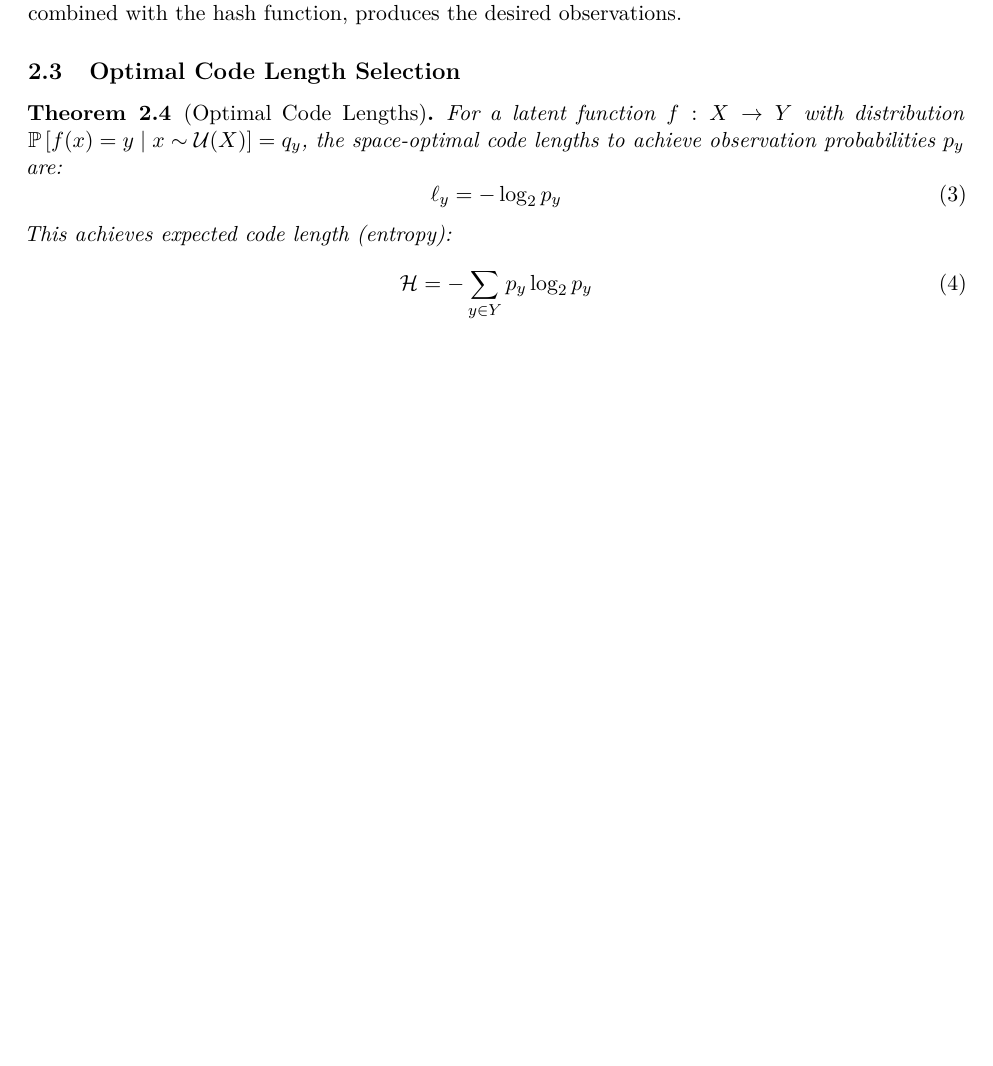
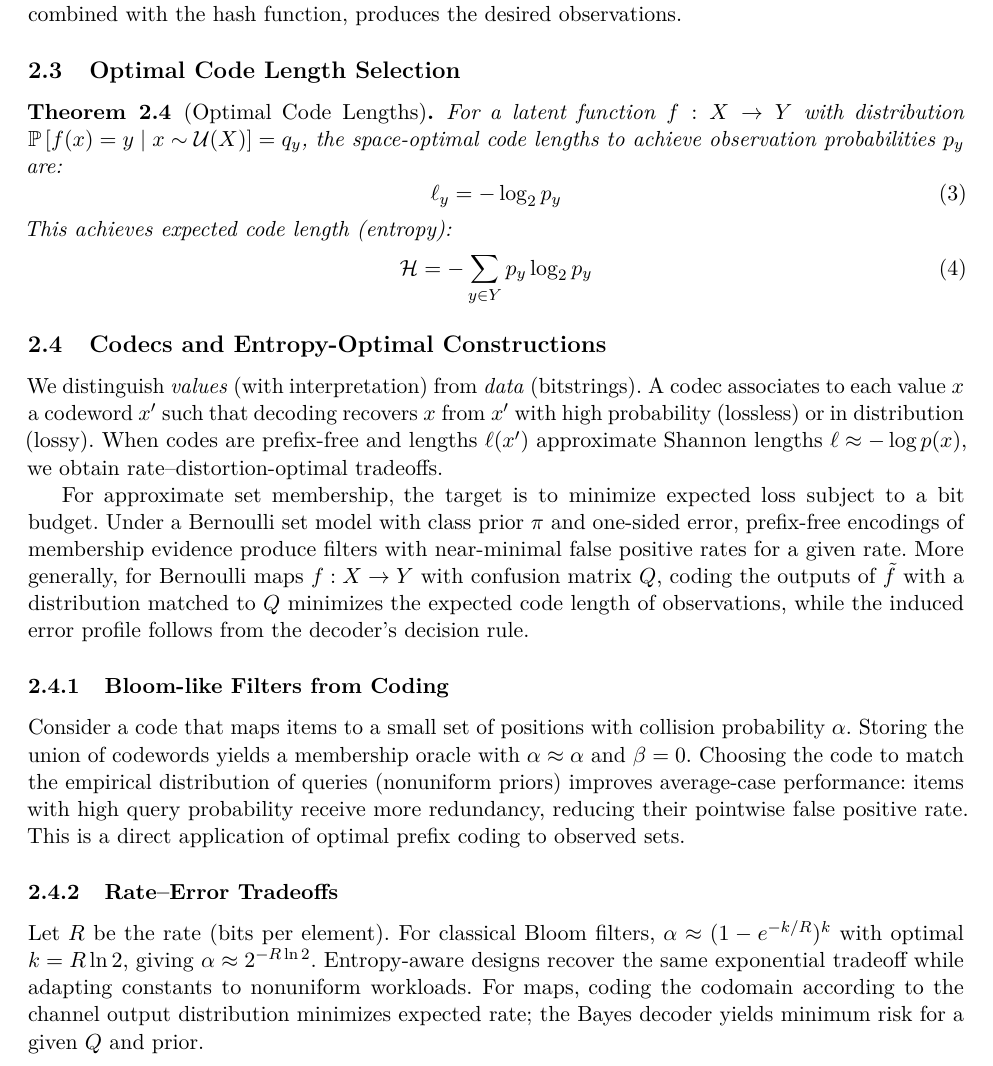
Before and after one commit to queelius/bernoulli-types, a LaTeX paper (papers/06_entropy_maps_implementation_streamlined.tex): part of page 3 of 9, cut so that both start at the same text, the shorter picture padded with empty space. Compiled offline with pdfLaTeX.

Commit message:
papers(06): move 'Codecs and Entropy-Optimal Constructions' inside document and integrate as subsection under theoretical framework; remove stray content after \end{document}

```diff
--- a/papers/06_entropy_maps_implementation_streamlined.tex
+++ b/papers/06_entropy_maps_implementation_streamlined.tex
@@ -153,6 +153,18 @@ This achieves expected code length (entropy):
 \mathcal{H} = -\sum_{y \in Y} p_y \log_2 p_y
 \end{equation}
 \end{theorem}
+
+\subsection{Codecs and Entropy-Optimal Constructions}
+
+We distinguish \emph{values} (with interpretation) from \emph{data} (bitstrings). A codec associates to each value $x$ a codeword $x'$ such that decoding recovers $x$ from $x'$ with high probability (lossless) or in distribution (lossy). When codes are prefix-free and lengths $\ell(x')$ approximate Shannon lengths $\ell\approx -\log p(x)$, we obtain rate–distortion-optimal tradeoffs.
+
+For approximate set membership, the target is to minimize expected loss subject to a bit budget. Under a Bernoulli set model with class prior $\pi$ and one-sided error, prefix-free encodings of membership evidence produce filters with near-minimal false positive rates for a given rate. More generally, for Bernoulli maps $f:X\to Y$ with confusion matrix $Q$, coding the outputs of $\tilde{f}$ with a distribution matched to $Q$ minimizes the expected code length of observations, while the induced error profile follows from the decoder's decision rule.
+
+\subsubsection{Bloom-like Filters from Coding}
+Consider a code that maps items to a small set of positions with collision probability $\alpha$. Storing the union of codewords yields a membership oracle with $\fprate\approx\alpha$ and $\fnrate=0$. Choosing the code to match the empirical distribution of queries (nonuniform priors) improves average-case performance: items with high query probability receive more redundancy, reducing their pointwise false positive rate. This is a direct application of optimal prefix coding to observed sets.
+
+\subsubsection{Rate–Error Tradeoffs}
+Let $R$ be the rate (bits per element). For classical Bloom filters, $\fprate \approx (1-e^{-k/R})^k$ with optimal $k=R\ln 2$, giving $\fprate\approx 2^{-R\ln 2}$. Entropy-aware designs recover the same exponential tradeoff while adapting constants to nonuniform workloads. For maps, coding the codomain according to the channel output distribution minimizes expected rate; the Bayes decoder yields minimum risk for a given $Q$ and prior.
 
 \section{Latent/Observed Duality in Entropy Maps}
 
```
Also changed, not shown: papers/06_entropy_maps_implementation_streamlined.tex (13 more changed lines).
